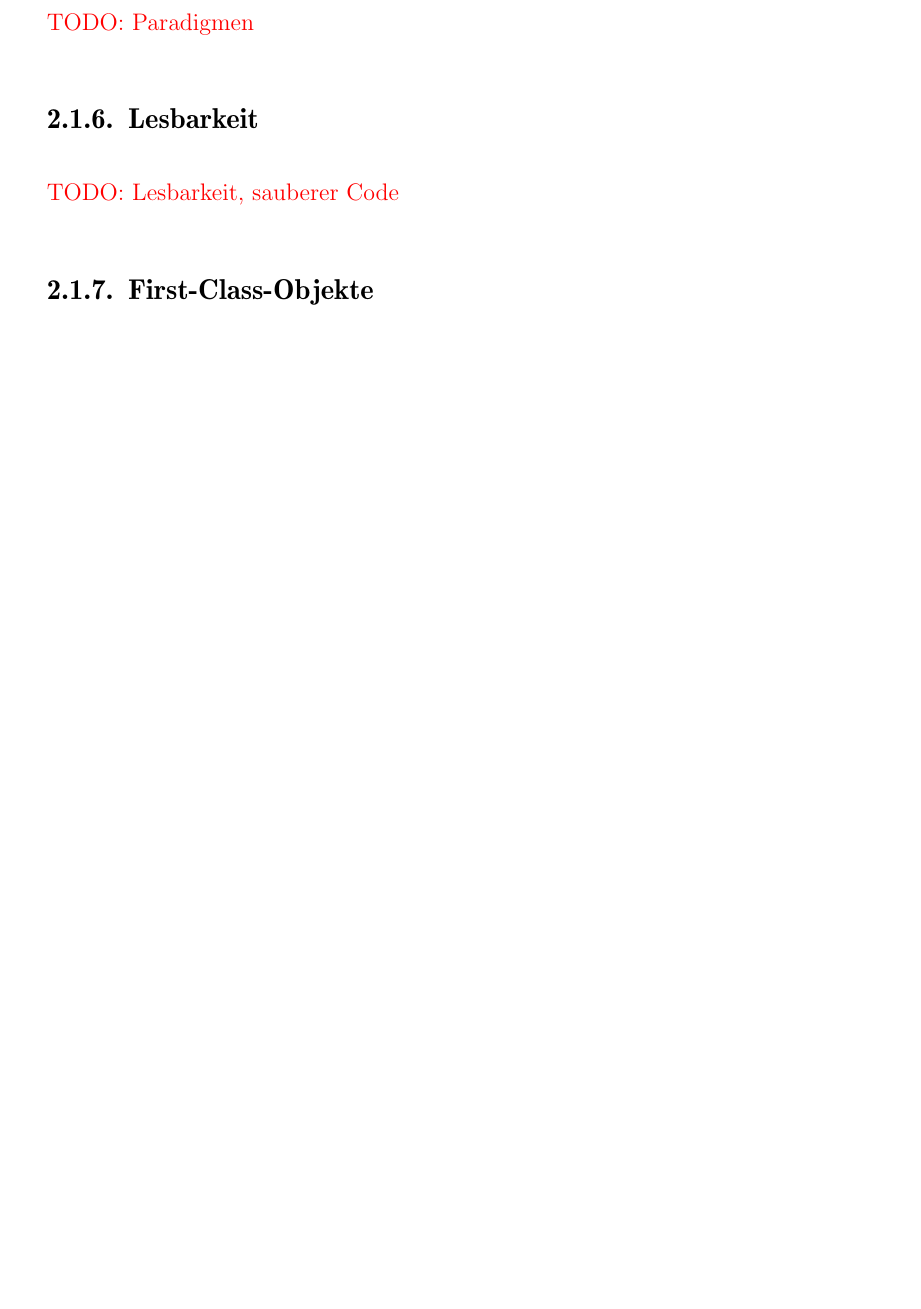
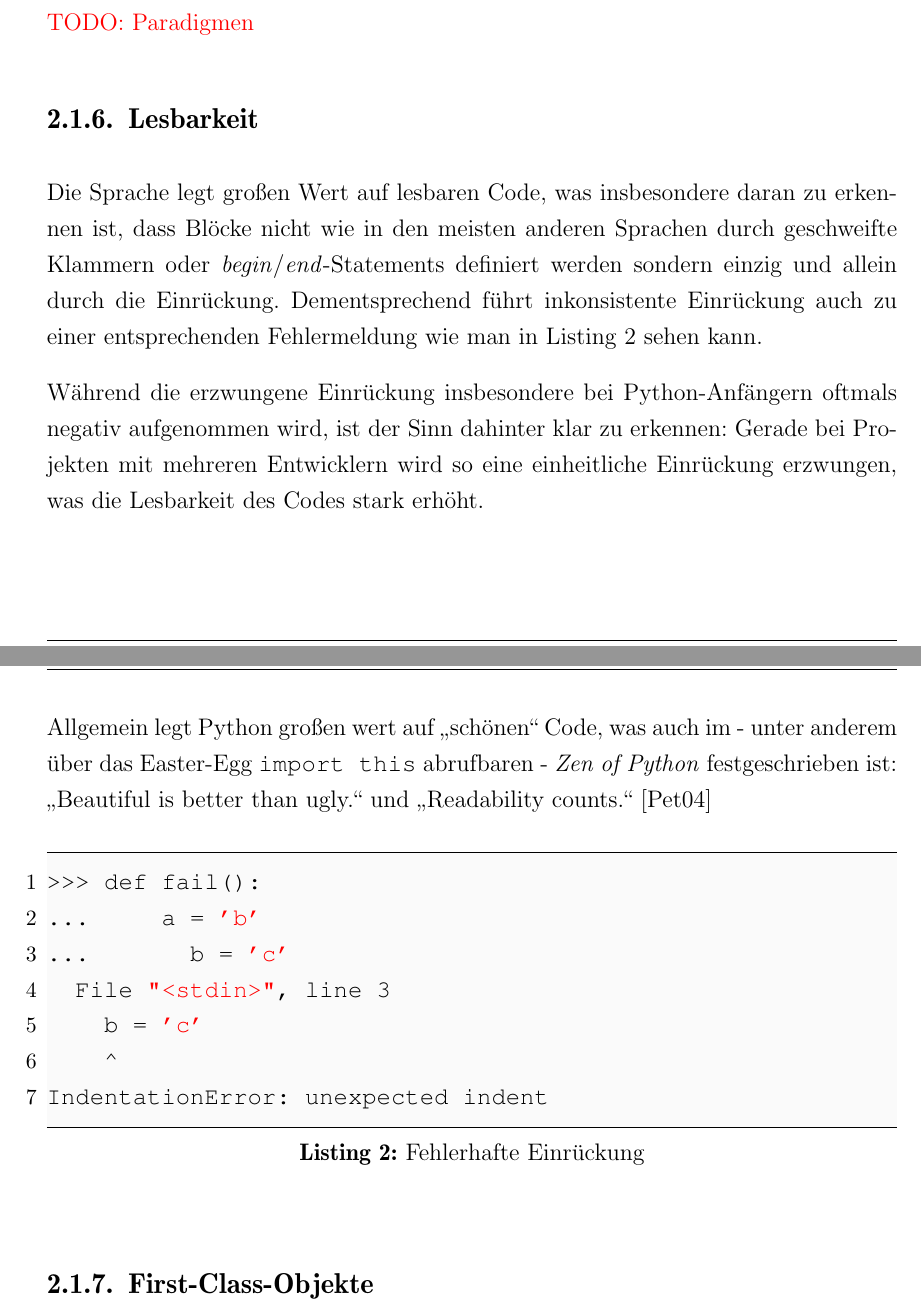
Before and after one commit to ThiefMaster/master-thesis, a LaTeX thesis (Thesis.tex, which reads 02_Grundlagen.tex): part of page 17 of 19 before the commit and two parts of pages 17 and 18 of 20 after it, the two joined at a grey line, cut so that both start at the same text, the shorter picture padded with empty space. Compiled offline with pdfLaTeX; an older LaTeX class or package is replaced by its successor.

Commit message:
Basics/Python/Readability

```diff
--- a/02_Grundlagen.tex
+++ b/02_Grundlagen.tex
@@ -113,7 +113,31 @@ der Einschränkungen einfacher Mikrocontroller funktioniert.
 
 
 \subsection{Lesbarkeit}
-\todotext{Lesbarkeit, sauberer Code}
+
+Die Sprache legt großen Wert auf lesbaren Code, was insbesondere daran zu erkennen ist, dass Blöcke
+nicht wie in den meisten anderen Sprachen durch geschweifte Klammern oder
+\emph{begin}/\emph{end}-Statements definiert werden sondern einzig und allein durch die Einrückung.
+Dementsprechend führt inkonsistente Einrückung auch zu einer entsprechenden Fehlermeldung wie man in
+\autoref{lst:python-ident} sehen kann.
+
+Während die erzwungene Einrückung insbesondere bei Python-Anfängern oftmals negativ aufgenommen
+wird, ist der Sinn dahinter klar zu erkennen: Gerade bei Projekten mit mehreren Entwicklern wird so
+eine einheitliche Einrückung erzwungen, was die Lesbarkeit des Codes stark erhöht.
+
+Allgemein legt Python großen wert auf \enquote{schönen} Code, was auch im - unter anderem über das
+Easter-Egg \lstinline{import this} abrufbaren - \emph{Zen of Python} festgeschrieben ist:
+\enquote{Beautiful is better than ugly.} und \enquote{Readability counts.} \citep{zenofpython}
+
+\begin{lstlisting}[caption=Fehlerhafte Einrückung,label=lst:python-ident]
+>>> def fail():
+...     a = 'b'
+...       b = 'c'
+  File "<stdin>", line 3
+    b = 'c'
+    ^
+IndentationError: unexpected indent
+\end{lstlisting}
+
 
 
 \subsection{First-Class-Objekte}
```
Also changed, not shown: Thesis.bib (+10 -0 lines), 02_Grundlagen.tex (2 more changed lines).
